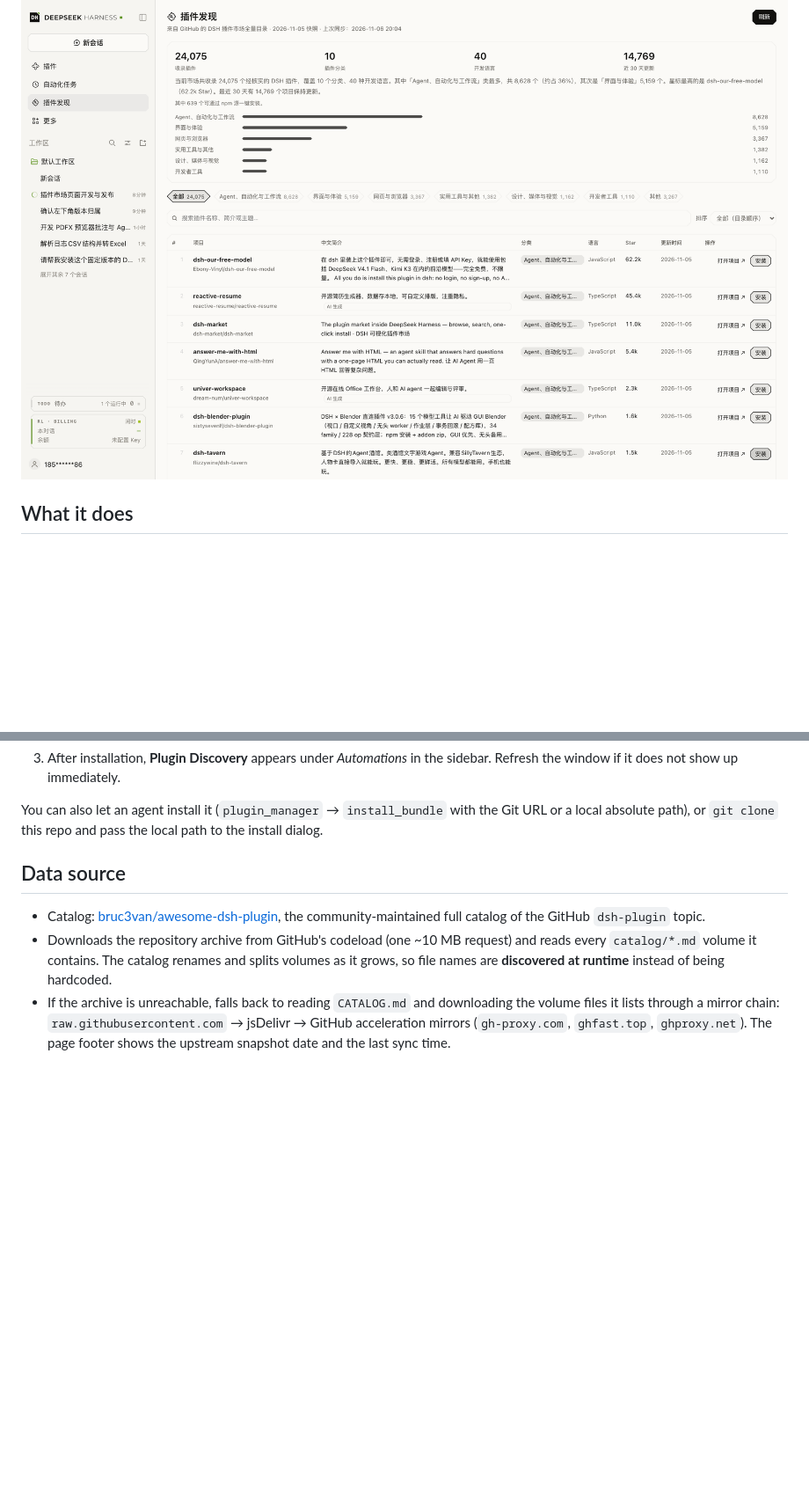
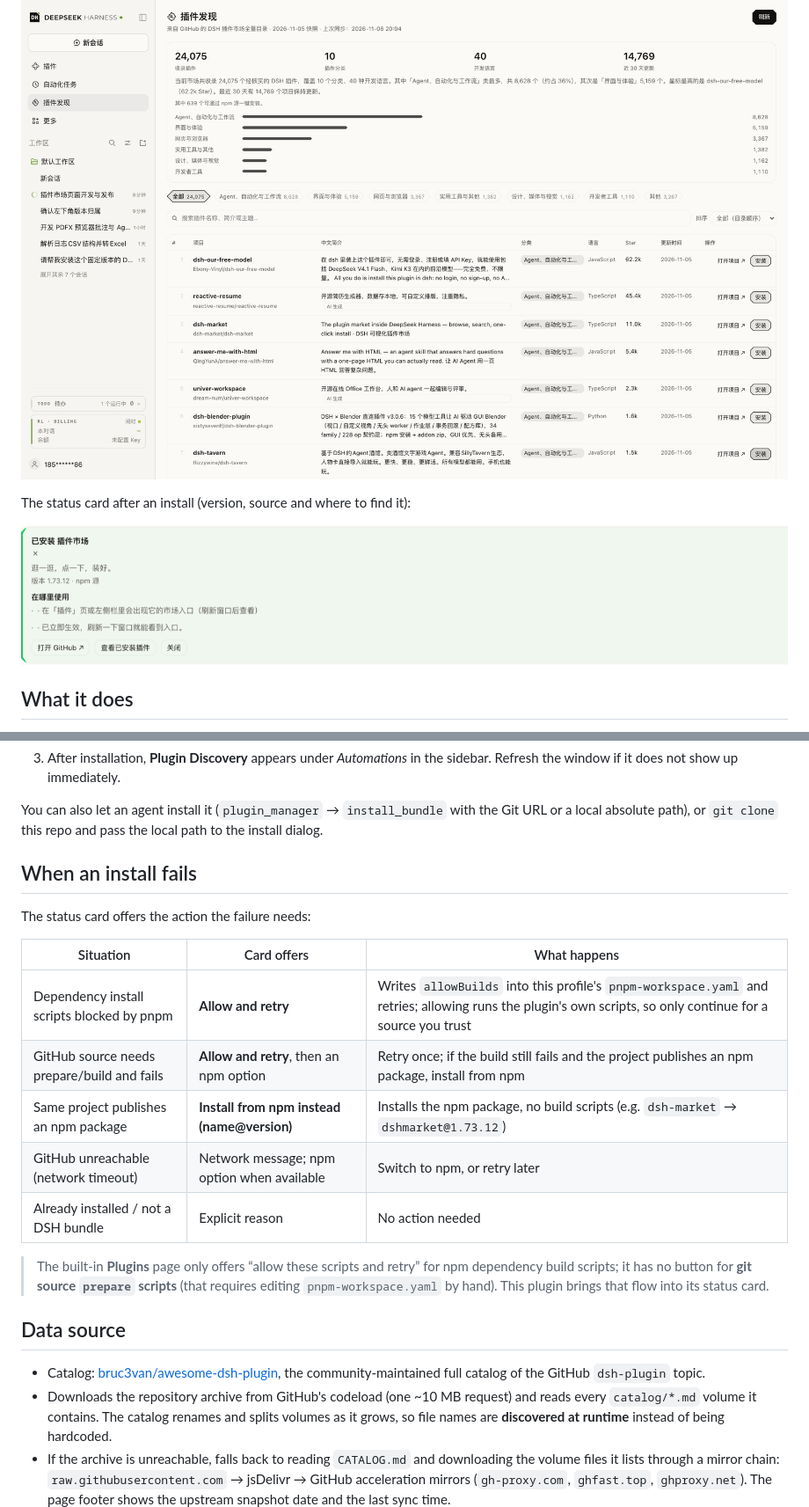
Before and after one commit to HiddenPuppy/dsh-plugin-discovery, a Markdown page: README.en.md, 2 parts joined by grey strips. Shown at 88% size. Drawn GitHub-style; pictures changed too: docs/install.png (added); blank space fills up the shorter version.

```diff
--- a/README.en.md
+++ b/README.en.md
@@ -14,6 +16,10 @@
 > A **Plugin Discovery** page under the DSH sidebar (below *Automations*): the complete GitHub-hosted DSH plugin marketplace, with 24k+ plugins, a one-sentence Chinese description for every project, GitHub README links and one-click installation.
 
 ![Plugin Discovery screenshot](docs/screenshot.png)
+
+The status card after an install (version, source and where to find it):
+
+![Install status card](docs/install.png)
 
 ## What it does
 
@@ -41,6 +48,20 @@ Requires **DSH V0.2.1-rc.5 or newer**.
 3. After installation, **Plugin Discovery** appears under *Automations* in the sidebar. Refresh the window if it does not show up immediately.
 
 You can also let an agent install it (`plugin_manager` → `install_bundle` with the Git URL or a local absolute path), or `git clone` this repo and pass the local path to the install dialog.
+
+## When an install fails
+
+The status card offers the action the failure needs:
+
+| Situation | Card offers | What happens |
+| --- | --- | --- |
+| Dependency install scripts blocked by pnpm | **Allow and retry** | Writes `allowBuilds` into this profile's `pnpm-workspace.yaml` and retries; allowing runs the plugin's own scripts, so only continue for a source you trust |
+| GitHub source needs prepare/build and fails | **Allow and retry**, then an npm option | Retry once; if the build still fails and the project publishes an npm package, install from npm |
+| Same project publishes an npm package | **Install from npm instead (name@version)** | Installs the npm package, no build scripts (e.g. `dsh-market` → `dshmarket@1.73.12`) |
+| GitHub unreachable (network timeout) | Network message; npm option when available | Switch to npm, or retry later |
+| Already installed / not a DSH bundle | Explicit reason | No action needed |
+
+> The built-in **Plugins** page only offers “allow these scripts and retry” for npm dependency build scripts; it has no button for **git source `prepare` scripts** (that requires editing `pnpm-workspace.yaml` by hand). This plugin brings that flow into its status card.
 
 ## Data source
 
```
Also changed, not shown: other parts of README.en.md (+10 -5 lines), README.md (+28 -5 lines), 4 other files.
